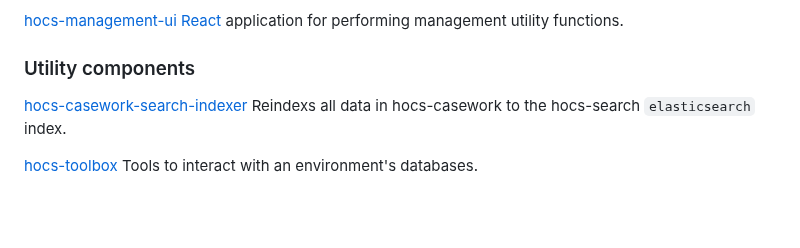
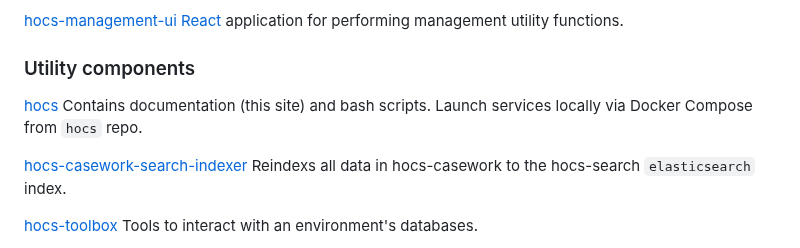
Before and after one commit to UKHomeOffice/hocs, a Markdown page: documentation/code-repos.md, the part around the change. Drawn GitHub-style; blank space fills up the shorter version.

Commit message:
Add hocs repo to code repo list

```diff
--- a/documentation/code-repos.md
+++ b/documentation/code-repos.md
@@ -53,6 +53,9 @@ Handles interactions with the workflow engine, powered by [Camunda](https://camu
 [React](https://reactjs.org/) application for performing management utility functions.
 
 ### Utility components
+[hocs](https://github.com/UKHomeOffice/hocs)
+Contains documentation (this site) and bash scripts. Launch services locally via Docker Compose from `hocs` repo.
+
 [hocs-casework-search-indexer](https://github.com/UKHomeOffice/hocs-casework-search-indexer)
 Reindexs all data in hocs-casework to the hocs-search `elasticsearch` index.
 
```
